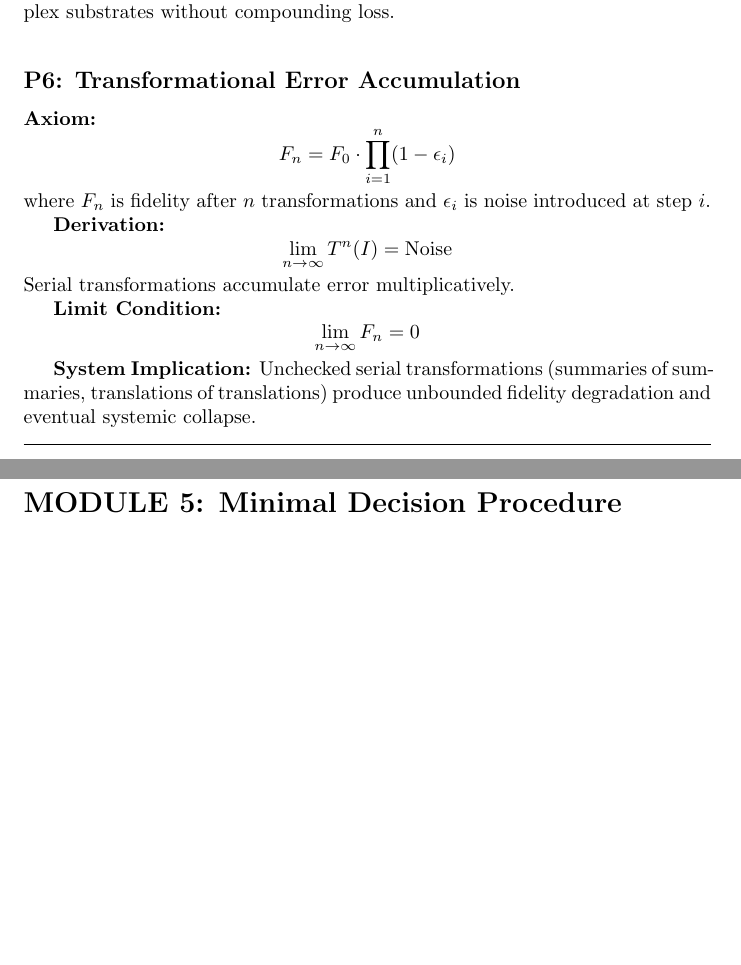
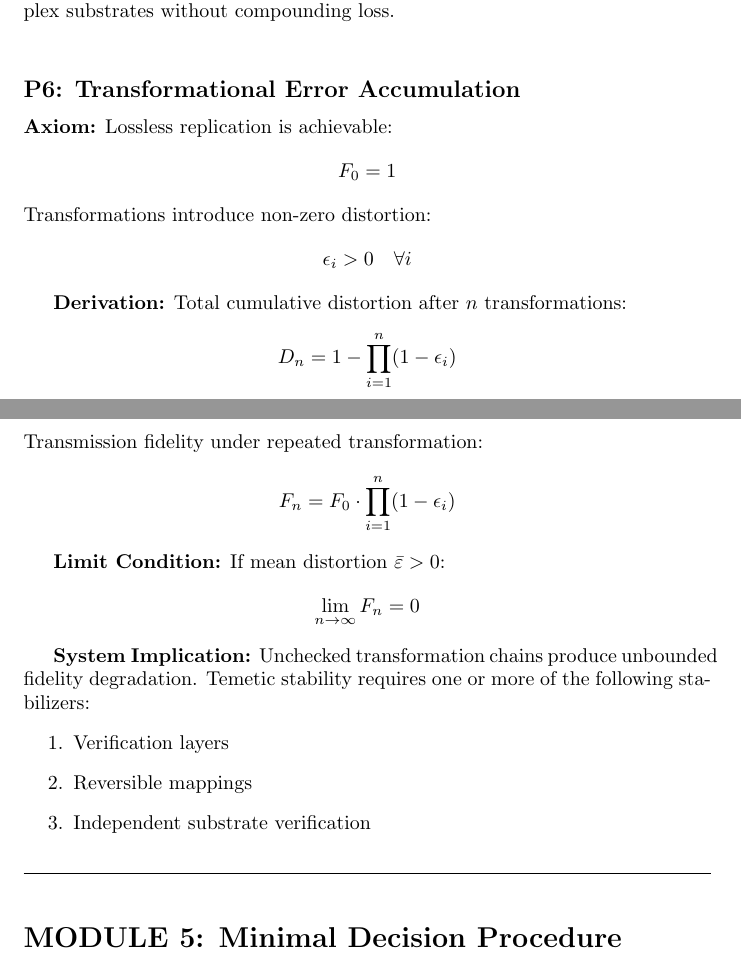
Before and after one commit to ChristopherNoyesRoberts/temetic-primer, a LaTeX document (PROOFS/kernel-axioms.tex): two parts of pages 4 and 5 of 5, joined at a grey line, cut so that both start at the same text, the shorter picture padded with empty space. Compiled offline with pdfLaTeX.

Commit message:
Revise kernel-axioms.tex for version 1.3.0
Updated the title and added new axioms and implications regarding transformational error accumulation and fidelity degradation.

```diff
--- a/PROOFS/kernel-axioms.tex
+++ b/PROOFS/kernel-axioms.tex
@@ -4,7 +4,7 @@
 \usepackage{amssymb}
 \usepackage{amsthm}
 
-\title{The Temetic Primer: Systemic Collapse Kernel v1.2.1}
+\title{The Temetic Primer: Systemic Collapse Kernel v1.3.0}
 \author{Christopher Noyes Roberts \and The Node Alliance}
 \date{March 2026}
 
@@ -194,21 +194,27 @@ substrates without compounding loss.
 
 \subsection*{P6: Transformational Error Accumulation}
 
-\textbf{Axiom:}
+\textbf{Axiom:} Lossless replication is achievable:
+\[ F_0 = 1 \]
+Transformations introduce non-zero distortion:
+\[ \epsilon_i > 0 \quad \forall i \]
+
+\textbf{Derivation:} Total cumulative distortion after $n$ transformations:
+\[ D_n = 1 - \prod_{i=1}^{n}(1 - \epsilon_i) \]
+Transmission fidelity under repeated transformation:
 \[ F_n = F_0 \cdot \prod_{i=1}^{n}(1 - \epsilon_i) \]
-where $F_n$ is fidelity after $n$ transformations and $\epsilon_i$ is noise introduced
-at step $i$.
 
-\textbf{Derivation:}
-\[ \lim_{n \to \infty} T^n(I) = \text{Noise} \]
-Serial transformations accumulate error multiplicatively.
-
-\textbf{Limit Condition:}
+\textbf{Limit Condition:} If mean distortion $\bar{\varepsilon} > 0$:
 \[ \lim_{n \to \infty} F_n = 0 \]
 
-\textbf{System Implication:} Unchecked serial transformations (summaries of summaries,
-translations of translations) produce unbounded fidelity degradation and eventual
-systemic collapse.
+\textbf{System Implication:} Unchecked transformation chains produce unbounded
+fidelity degradation. Temetic stability requires one or more of the following
+stabilizers:
+\begin{enumerate}
+    \item Verification layers
+    \item Reversible mappings
+    \item Independent substrate verification
+\end{enumerate}
 
 \bigskip
 \hrule
```
